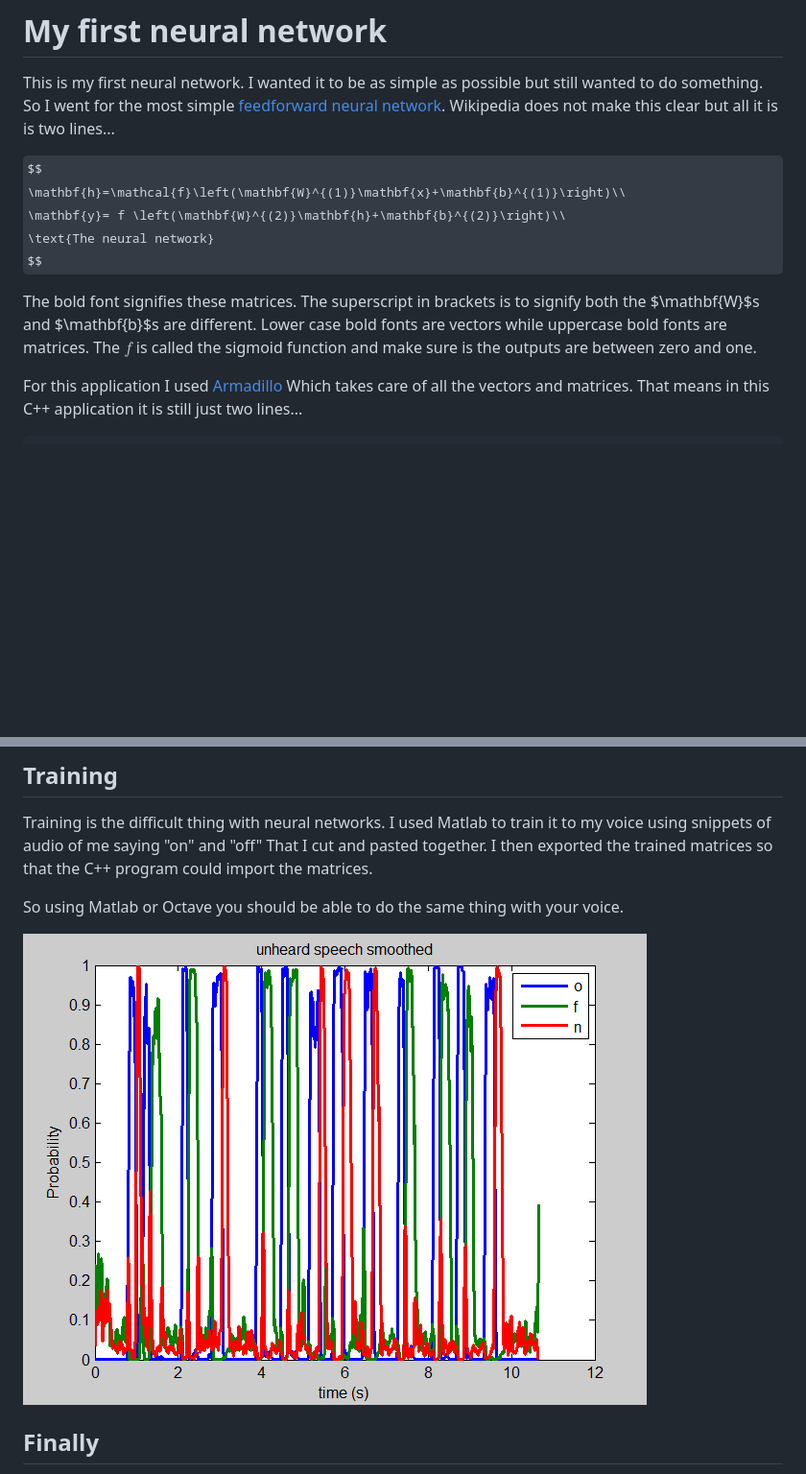
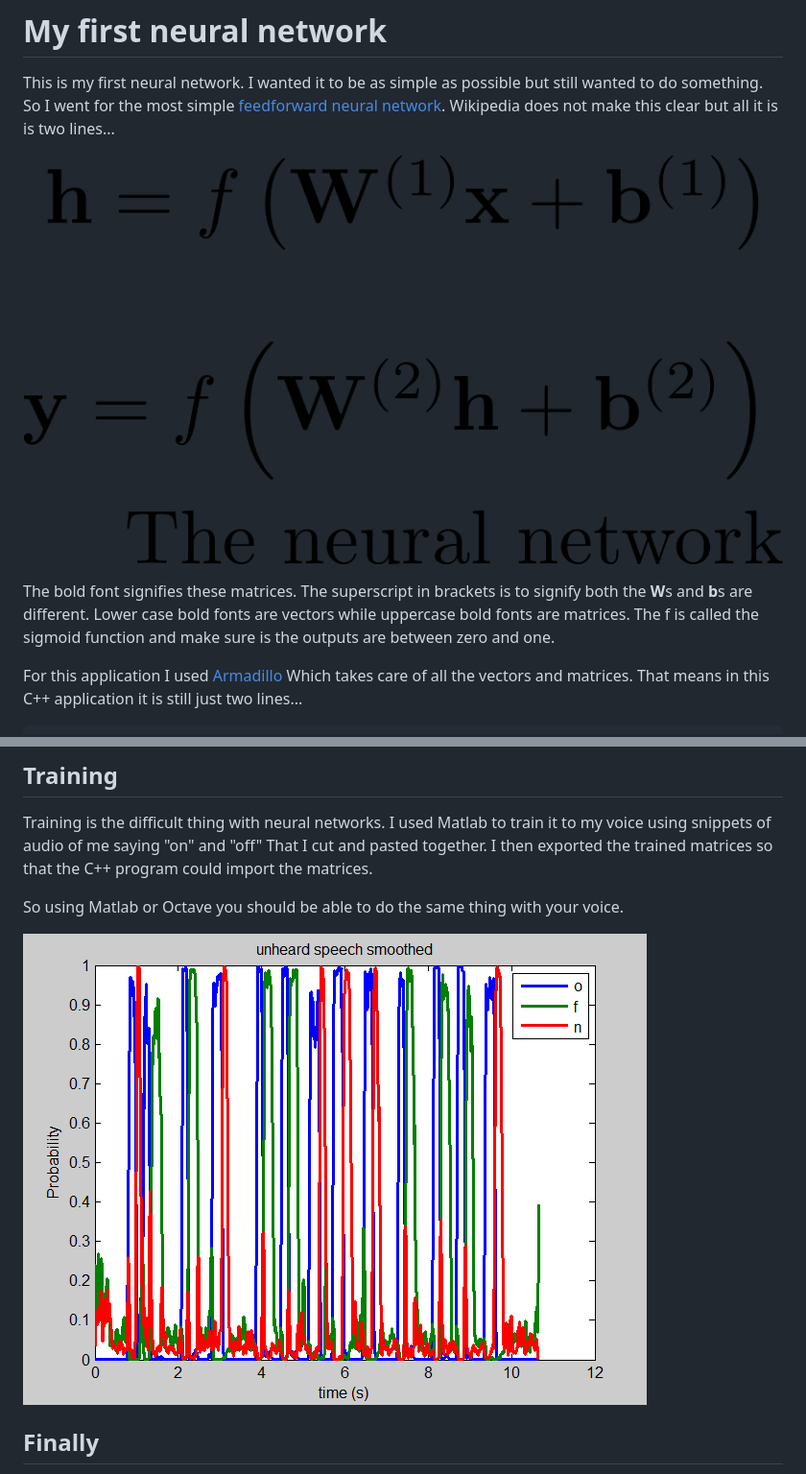
Before and after one commit to jontio/Jvoice, a Markdown page: README.md, 2 parts joined by grey strips. Shown: that part at 96% size. Drawn GitHub-style; pictures changed too: assets/nn.png (added); some formulas as TeX source; blank space fills up the shorter version.

```diff
--- a/README.md
+++ b/README.md
@@ -2,13 +2,9 @@
 
 This is my first neural network. I wanted it to be as simple as possible but still wanted to do something. So I went for the most simple [feedforward neural network]. Wikipedia does not make this clear but all it is is two lines...
 
-   $$
-   \mathbf{h}=\mathcal{f}\left(\mathbf{W}^{(1)}\mathbf{x}+\mathbf{b}^{(1)}\right)\\
-   \mathbf{y}= f \left(\mathbf{W}^{(2)}\mathbf{h}+\mathbf{b}^{(2)}\right)\\
-   \text{The neural network}
-   $$
+![..image of network..](assets/nn.png)
 
-The bold font signifies these matrices. The superscript in brackets is to signify both the $\mathbf{W}$s and $\mathbf{b}$s are different. Lower case bold fonts are vectors while uppercase bold fonts are matrices. The $f$ is called the sigmoid function and make sure is the outputs are between zero and one.
+The bold font signifies these matrices. The superscript in brackets is to signify both the **W**s and **b**s are different. Lower case bold fonts are vectors while uppercase bold fonts are matrices. The f is called the sigmoid function and make sure is the outputs are between zero and one.
 
 For this application I used [Armadillo] Which takes care of all the vectors and matrices. That means in this C++ application it is still just two lines...
 
@@ -32,7 +28,7 @@ Training is the difficult thing with neural networks. I used Matlab to train it
 
 So using Matlab or Octave you should be able to do the same thing with your voice.
 
-![image caption: on and off decoding](matlab/result.png)
+![image caption: on and off decoding](https://raw.githubusercontent.com/jontio/Jvoice/master/matlab/result.png)
 
 ## Finally
 
```
Also changed, not shown: other parts of README.md (+1 -1 lines), 1 other file.
